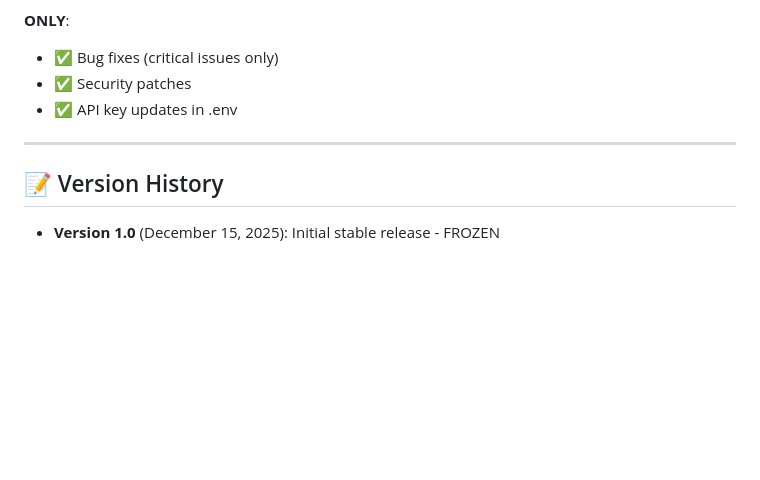
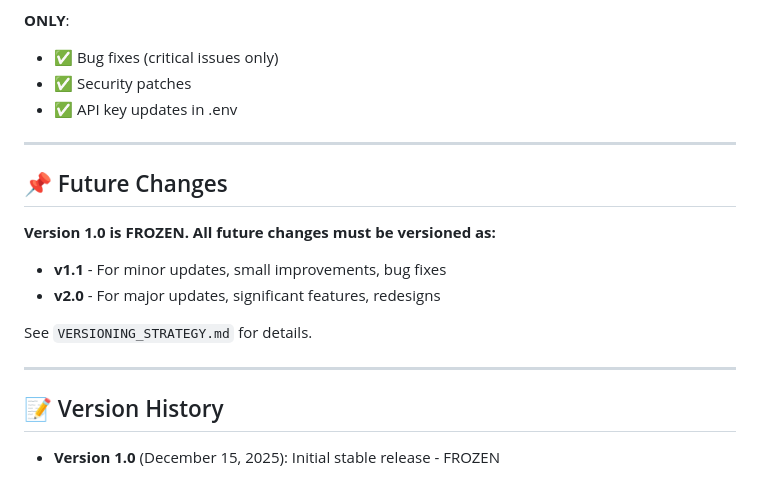
Before and after one commit to jayamurli1954/LegalMitra, a Markdown page: VERSION_1_FROZEN.md, the part around the change. Rendered like a GitHub page; blank space fills up the shorter version.

Commit message:
Add versioning strategy: Future changes to v1.1 or v2.0

```diff
--- a/VERSION_1_FROZEN.md
+++ b/VERSION_1_FROZEN.md
@@ -148,6 +148,17 @@
 
 ---
 
+## 📌 Future Changes
+
+**Version 1.0 is FROZEN. All future changes must be versioned as:**
+
+- **v1.1** - For minor updates, small improvements, bug fixes
+- **v2.0** - For major updates, significant features, redesigns
+
+See `VERSIONING_STRATEGY.md` for details.
+
+---
+
 ## 📝 Version History
 
 - **Version 1.0** (December 15, 2025): Initial stable release - FROZEN
```
Also changed, not shown: CODE_FREEZE_NOTICE.md (added, +52 -0 lines), VERSIONING_STRATEGY.md (added, +88 -0 lines).
